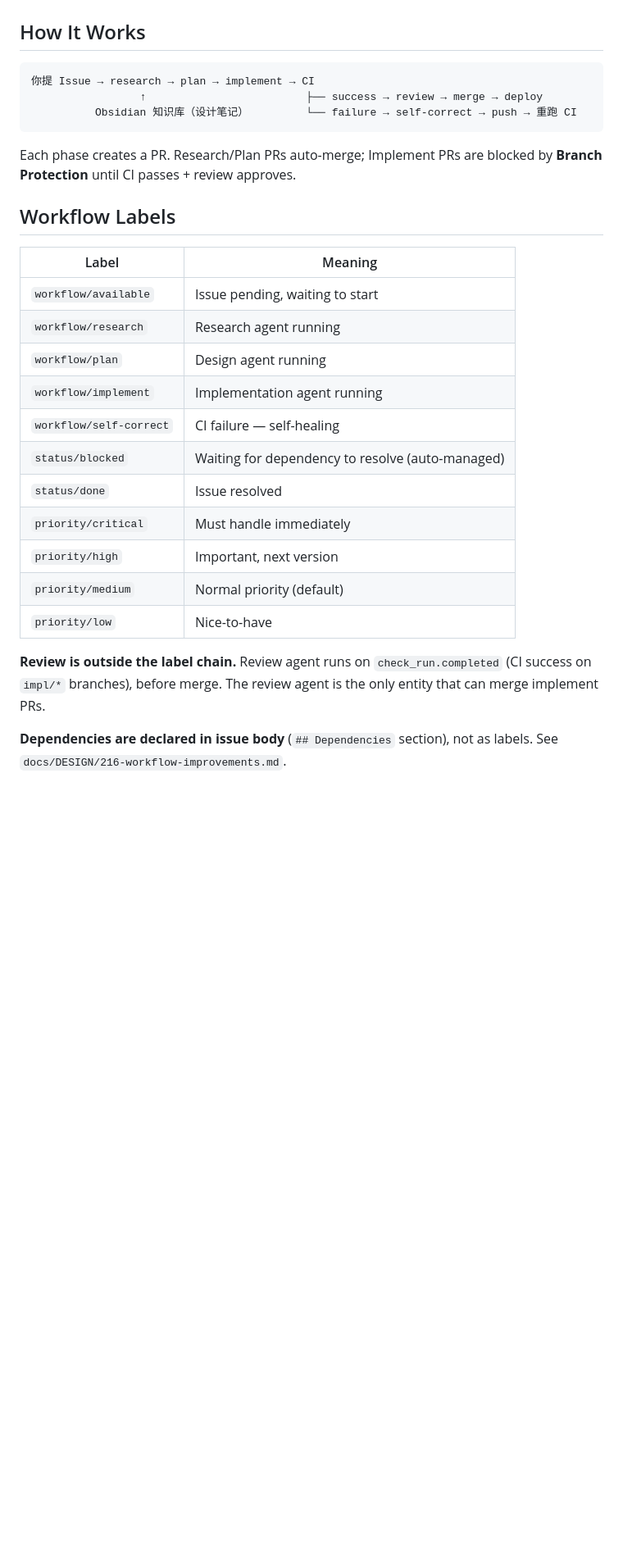
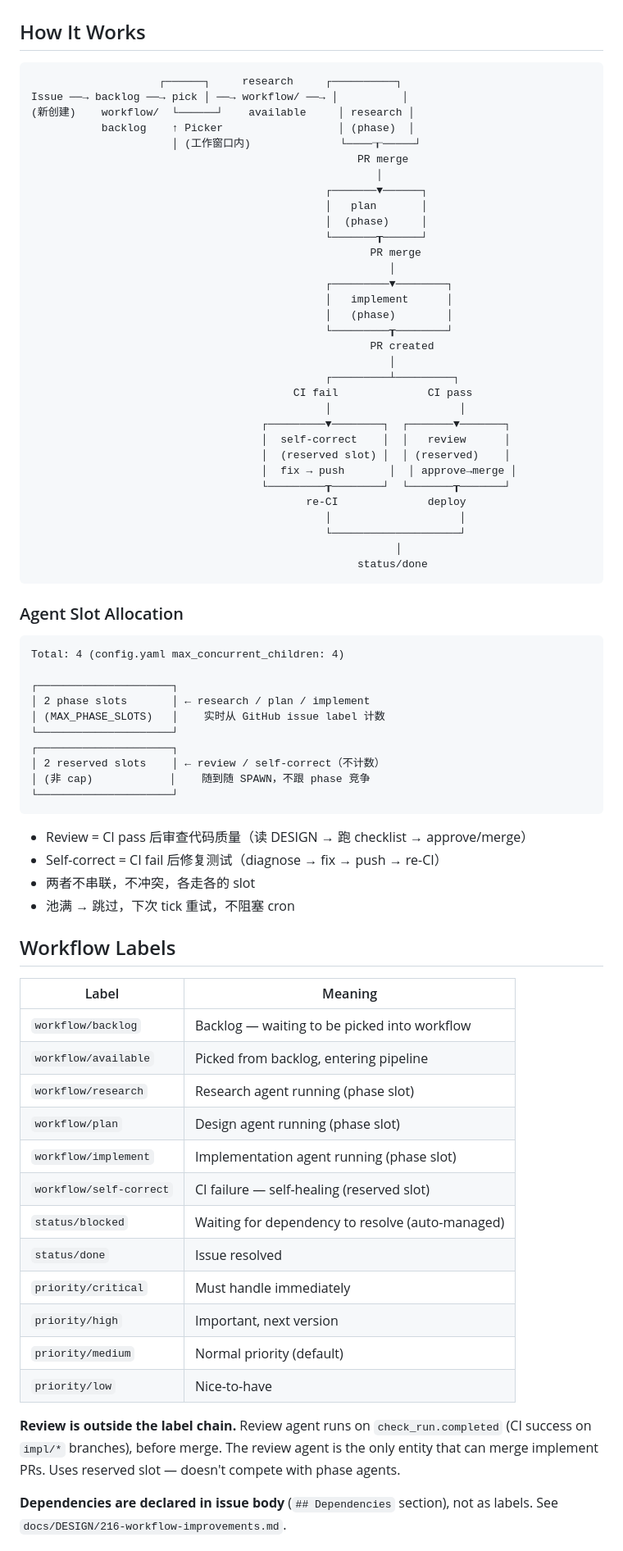
Before and after one commit to devvi/perfect-dev-agent-workflow, a Markdown page: README.md, the part around one of its changes. Shown at 82% size. Drawn GitHub-style; blank space fills up the shorter version.

Commit message:
docs: update README with reserved-slot model, picker, crash recovery (#239)
- New workflow diagram (backlog → picker → phase/reserved slots)
- Agent slot allocation model (4 total: 2 phase + 2 reserved)
- workflow/backlog label explained
- Architecture highlights: picker, reconcile, phase cap, dedup

````diff
--- a/README.md
+++ b/README.md
@@ -36,22 +36,70 @@ cat framework/ARCHITECTURE.md
 ## How It Works
 
 ```
-你提 Issue → research → plan → implement → CI
-                 ↑                         ├── success → review → merge → deploy
-          Obsidian 知识库（设计笔记）         └── failure → self-correct → push → 重跑 CI
+                    ┌──────┐     research     ┌──────────┐
+Issue ──→ backlog ──→ pick │ ──→ workflow/ ──→ │          │
+(新创建)    workflow/  └──────┘    available     │ research │
+           backlog    ↑ Picker                  │ (phase)  │
+                      │ (工作窗口内)              └────┰─────┘
+                                                   PR merge
+                                                      │
+                                              ┌───────▼──────┐
+                                              │   plan       │
+                                              │  (phase)     │
+                                              └───────┰──────┘
+                                                     PR merge
+                                                        │
+                                              ┌─────────▼────────┐
+                                              │   implement      │
+                                              │   (phase)        │
+                                              └─────────┰────────┘
+                                                     PR created
+                                                        │
+                                              ┌─────────┴─────────┐
+                                         CI fail              CI pass
+                                              │                    │
+                                    ┌─────────▼────────┐  ┌───────▼───────┐
+                                    │  self-correct    │  │   review      │
+                                    │  (reserved slot) │  │ (reserved)    │
+                                    │  fix → push       │  │ approve→merge │
+                                    └─────────┰────────┘  └───────┰───────┘
+                                           re-CI              deploy
+                                              │                    │
+                                              └────────────────────┘
+                                                         │
+                                                   status/done
 ```
 
-Each phase creates a PR. Research/Plan PRs auto-merge; Implement PRs are blocked by **Branch Protection** until CI passes + review approves.
+### Agent Slot Allocation
+
+```
+Total: 4 (config.yaml max_concurrent_children: 4)
+
+┌─────────────────────┐
+│ 2 phase slots       │ ← research / plan / implement
+│ (MAX_PHASE_SLOTS)   │    实时从 GitHub issue label 计数
+└─────────────────────┘
+┌─────────────────────┐
+│ 2 reserved slots    │ ← review / self-correct（不计数）
+│ (非 cap)            │    随到随 SPAWN，不跟 phase 竞争
+└─────────────────────┘
+```
+
+- Review = CI pass 后审查代码质量（读 DESIGN → 跑 checklist → approve/merge）
+- Self-correct = CI fail 后修复测试（diagnose → fix → push → re-CI）
+- 两者不串联，不冲突，各走各的 slot
+- 池满 → 跳过，下次 tick 重试，不阻塞 cron
 
 ## Workflow Labels
 
 | Label | Meaning |
 |-------|---------|
-| `workflow/available` | Issue pending, waiting to start |
-| `workflow/research` | Research agent running |
-| `workflow/plan` | Design agent running |
-| `workflow/implement` | Implementation agent running |
-| `workflow/self-correct` | CI failure — self-healing |
+| `workflow/backlog` | Backlog — waiting to be picked into workflow |
+| `workflow/available` | Picked from backlog, entering pipeline |
+| `workflow/research` | Research agent running (phase slot) |
+| `workflow/plan` | Design agent running (phase slot) |
+| `workflow/implement` | Implementation agent running (phase slot) |
+| `workflow/self-correct` | CI failure — self-healing (reserved slot) |
 | `status/blocked` | Waiting for dependency to resolve (auto-managed) |
 | `status/done` | Issue resolved |
 | `priority/critical` | Must handle immediately |
@@ -59,7 +107,7 @@ Each phase creates a PR. Research/Plan PRs auto-merge; Implement PRs are blocked
 | `priority/medium` | Normal priority (default) |
 | `priority/low` | Nice-to-have |
 
-**Review is outside the label chain.** Review agent runs on `check_run.completed` (CI success on `impl/*` branches), before merge. The review agent is the only entity that can merge implement PRs.
+**Review is outside the label chain.** Review agent runs on `check_run.completed` (CI success on `impl/*` branches), before merge. The review agent is the only entity that can merge implement PRs. Uses reserved slot — doesn't compete with phase agents.
 
 **Dependencies are declared in issue body** (`## Dependencies` section), not as labels. See `docs/DESIGN/216-workflow-improvements.md`.
 
````
Also changed, not shown: other parts of README.md (+11 -7 lines).
